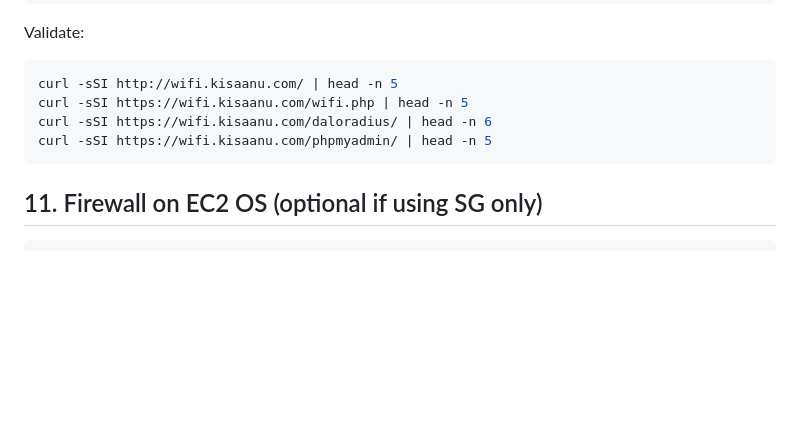
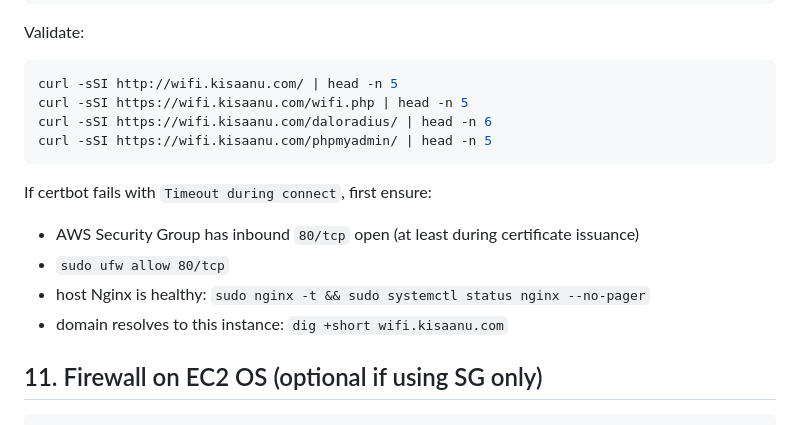
Before and after one commit to techieshukla/radius-kisaanu, a Markdown page: DEPLOY_EC2_UBUNTU24.md, the part around the change. GitHub-like rendering; blank space fills up the shorter version.

````diff
--- a/DEPLOY_EC2_UBUNTU24.md
+++ b/DEPLOY_EC2_UBUNTU24.md
@@ -211,6 +211,12 @@ curl -sSI https://wifi.kisaanu.com/daloradius/ | head -n 6
 curl -sSI https://wifi.kisaanu.com/phpmyadmin/ | head -n 5
 ```
 
+If certbot fails with `Timeout during connect`, first ensure:
+- AWS Security Group has inbound `80/tcp` open (at least during certificate issuance)
+- `sudo ufw allow 80/tcp`
+- host Nginx is healthy: `sudo nginx -t && sudo systemctl status nginx --no-pager`
+- domain resolves to this instance: `dig +short wifi.kisaanu.com`
+
 ## 11. Firewall on EC2 OS (optional if using SG only)
 
 ```bash
````
Also changed, not shown: docs/WIFI_DOMAIN_NO_PORT_NGINX_PROXY.md (+40 -0 lines).
